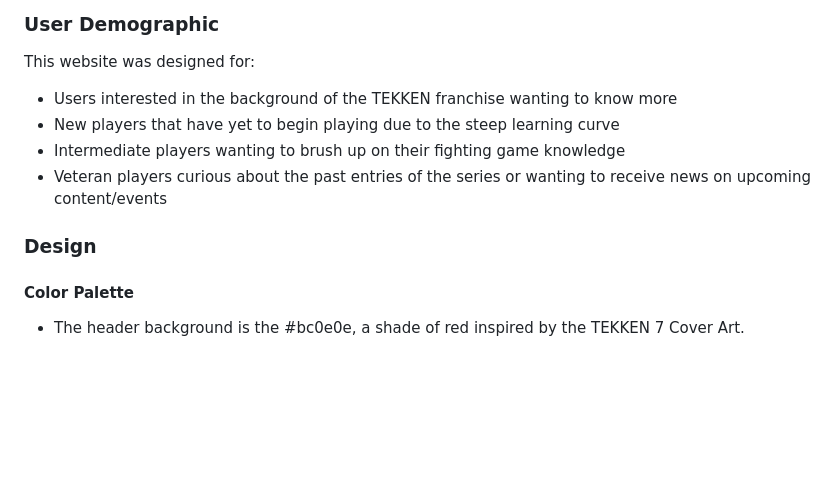
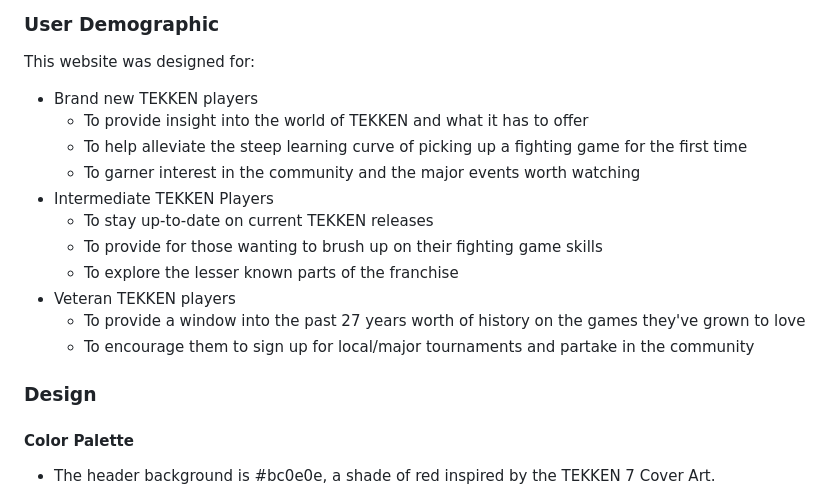
Before and after one commit to AndreeeasN/pp1-tekken-rundown, a Markdown page: README.md, the part around the change. GitHub-like rendering; blank space fills up the shorter version.

Commit message:
Add further details on user demographics in README.md

```diff
--- a/README.md
+++ b/README.md
@@ -36,16 +36,23 @@ The user may also read through the Beginner's Guide for a push in the right dire
 ### User Demographic
 
 This website was designed for:
-  - Users interested in the background of the TEKKEN franchise wanting to know more
-  - New players that have yet to begin playing due to the steep learning curve
-  - Intermediate players wanting to brush up on their fighting game knowledge
-  - Veteran players curious about the past entries of the series or wanting to receive news on upcoming content/events
+  - Brand new TEKKEN players
+    - To provide insight into the world of TEKKEN and what it has to offer
+    - To help alleviate the steep learning curve of picking up a fighting game for the first time
+    - To garner interest in the community and the major events worth watching
+  - Intermediate TEKKEN Players
+    - To stay up-to-date on current TEKKEN releases
+    - To provide for those wanting to brush up on their fighting game skills
+    - To explore the lesser known parts of the franchise
+  - Veteran TEKKEN players
+    - To provide a window into the past 27 years worth of history on the games they've grown to love
+    - To encourage them to sign up for local/major tournaments and partake in the community
 
 ### Design
 
 #### Color Palette
 
-  - The header background is the #bc0e0e, a shade of red inspired by the TEKKEN 7 Cover Art.<br>
+  - The header background is #bc0e0e, a shade of red inspired by the TEKKEN 7 Cover Art.<br>
     ![TEKKEN 7 Cover Art](assets/images/documentation/tekken-7-cover.png)<br>
   - The background color for each page is influenced by their hero image.<br>
     All varying degrees of blue but shifted towards other colors to match their respective hero image, adhering to a gradient generated using ColorSpace.<br>
```
